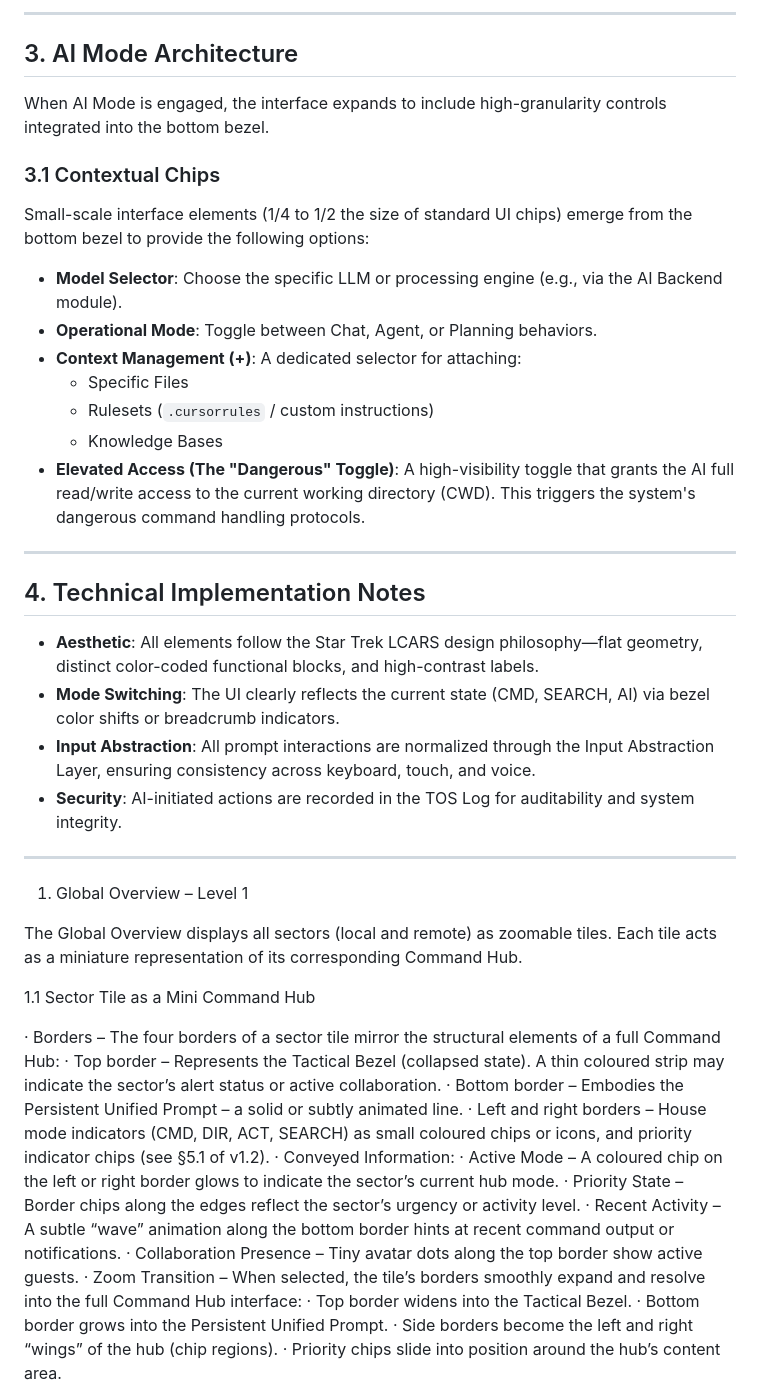
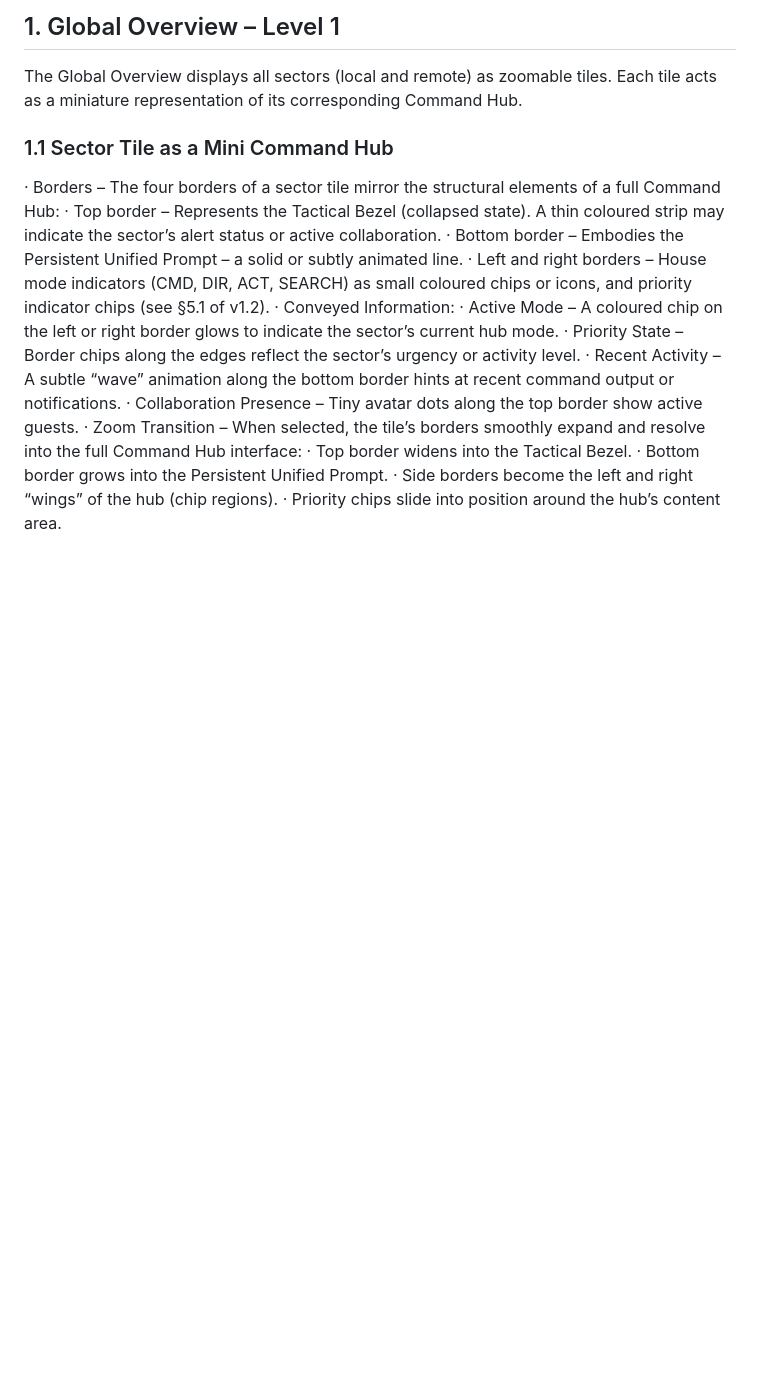
Before and after one commit to KellyDev-Tools/TOS-Desktop-Environment, a Markdown page: TOS UX Design Specification.md, the part around one of its changes. Rendered like a GitHub page; blank space fills up the shorter version.

```diff
--- a/TOS UX Design Specification.md
+++ b/TOS UX Design Specification.md
@@ -34,37 +28,8 @@ Located within the prompt interface, the Stop Button features dual-action logic
----
-
-## 3. AI Mode Architecture
-
-When AI Mode is engaged, the interface expands to include high-granularity controls integrated into the bottom bezel.
-
-### 3.1 Contextual Chips
-Small-scale interface elements (1/4 to 1/2 the size of standard UI chips) emerge from the bottom bezel to provide the following options:
-
-* **Model Selector**: Choose the specific LLM or processing engine (e.g., via the AI Backend module).
-* **Operational Mode**: Toggle between Chat, Agent, or Planning behaviors.
-* **Context Management (+)**: A dedicated selector for attaching:
-    * Specific Files
-    * Rulesets (`.cursorrules` / custom instructions)
-    * Knowledge Bases
-* **Elevated Access (The "Dangerous" Toggle)**: A high-visibility toggle that grants the AI full read/write access to the current working directory (CWD). This triggers the system's dangerous command handling protocols.
-
----
-
-## 4. Technical Implementation Notes
-
-* **Aesthetic**: All elements follow the Star Trek LCARS design philosophy—flat geometry, distinct color-coded functional blocks, and high-contrast labels.
-* **Mode Switching**: The UI clearly reflects the current state (CMD, SEARCH, AI) via bezel color shifts or breadcrumb indicators.
-* **Input Abstraction**: All prompt interactions are normalized through the Input Abstraction Layer, ensuring consistency across keyboard, touch, and voice.
-* **Security**: AI-initiated actions are recorded in the TOS Log for auditability and system integrity.
-
----
-
-
-1. Global Overview – Level 1
+## 1. Global Overview – Level 1
 
 The Global Overview displays all sectors (local and remote) as zoomable tiles. Each tile acts as a miniature representation of its corresponding Command Hub.
 
-1.1 Sector Tile as a Mini Command Hub
+### 1.1 Sector Tile as a Mini Command Hub
 
 · Borders – The four borders of a sector tile mirror the structural elements of a full Command Hub:
   · Top border – Represents the Tactical Bezel (collapsed state). A thin coloured strip may indicate the sector’s alert status or active collaboration.
```
Also changed, not shown: other parts of TOS UX Design Specification.md (+54 -60 lines).
